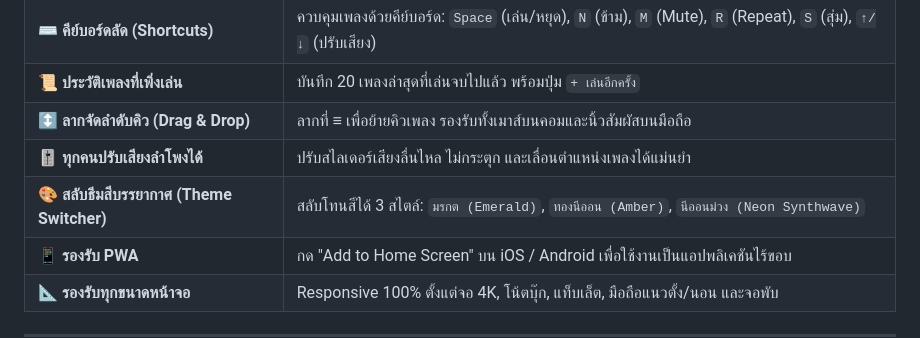
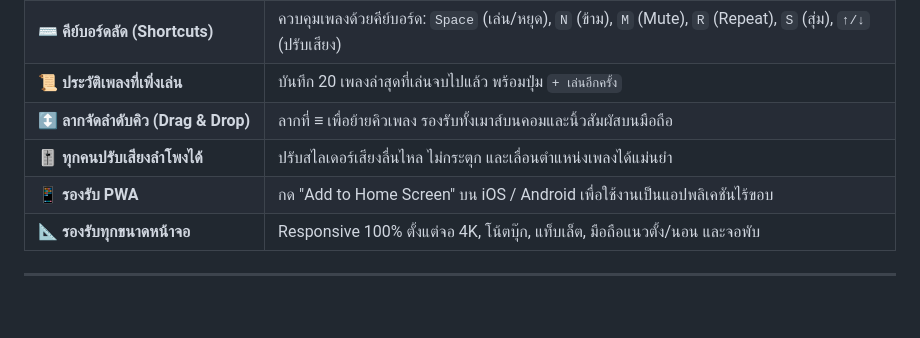
Before and after one commit to watggwp/Music-Hub, a Markdown page: README.md, the part around the change. Rendered like a GitHub page; blank space fills up the shorter version.

Commit message:
Remove Theme Switcher from README.md

```diff
--- a/README.md
+++ b/README.md
@@ -50,7 +50,6 @@ python run.py
 | 📜 **ประวัติเพลงที่เพิ่งเล่น** | บันทึก 20 เพลงล่าสุดที่เล่นจบไปแล้ว พร้อมปุ่ม `+ เล่นอีกครั้ง` |
 | ↕️ **ลากจัดลำดับคิว (Drag & Drop)** | ลากที่ ≡ เพื่อย้ายคิวเพลง รองรับทั้งเมาส์บนคอมและนิ้วสัมผัสบนมือถือ |
 | 🎚️ **ทุกคนปรับเสียงลำโพงได้** | ปรับสไลเดอร์เสียงลื่นไหล ไม่กระตุก และเลื่อนตำแหน่งเพลงได้แม่นยำ |
-| 🎨 **สลับธีมสีบรรยากาศ (Theme Switcher)** | สลับโทนสีได้ 3 สไตล์: `มรกต (Emerald)`, `ทองนีออน (Amber)`, `นีออนม่วง (Neon Synthwave)` |
 | 📱 **รองรับ PWA** | กด "Add to Home Screen" บน iOS / Android เพื่อใช้งานเป็นแอปพลิเคชันไร้ขอบ |
 | 📐 **รองรับทุกขนาดหน้าจอ** | Responsive 100% ตั้งแต่จอ 4K, โน้ตบุ๊ก, แท็บเล็ต, มือถือแนวตั้ง/นอน และจอพับ |
 
```
